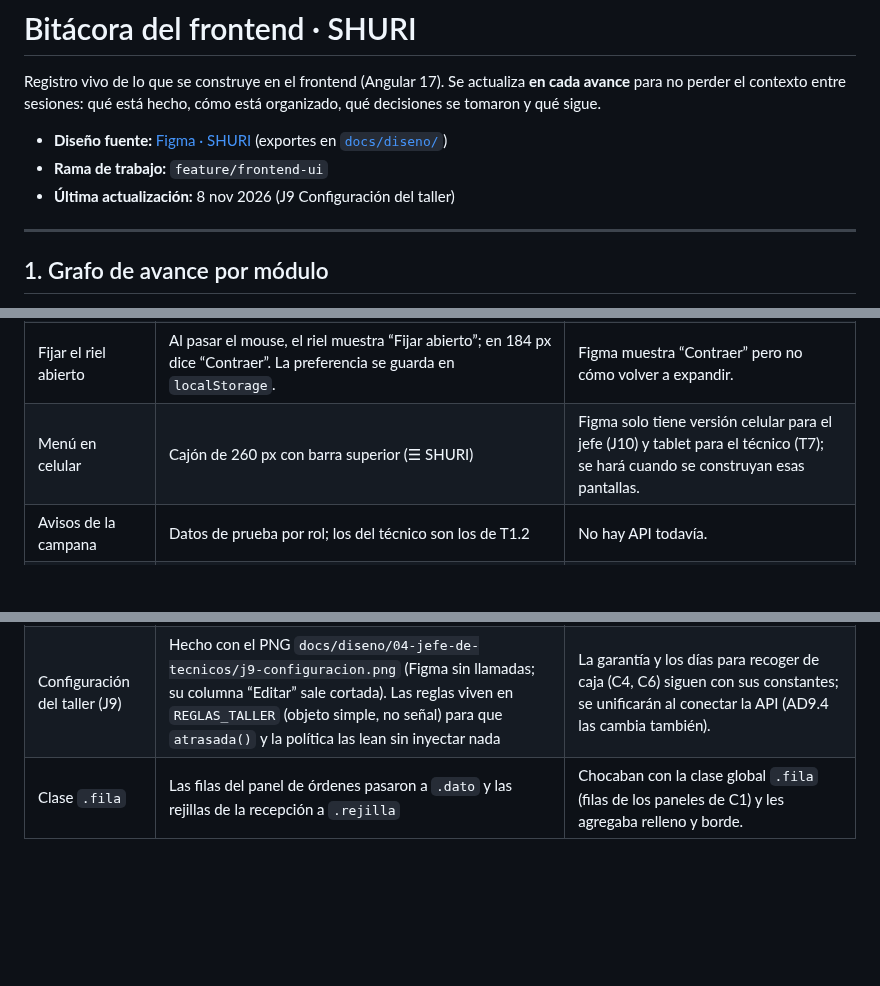
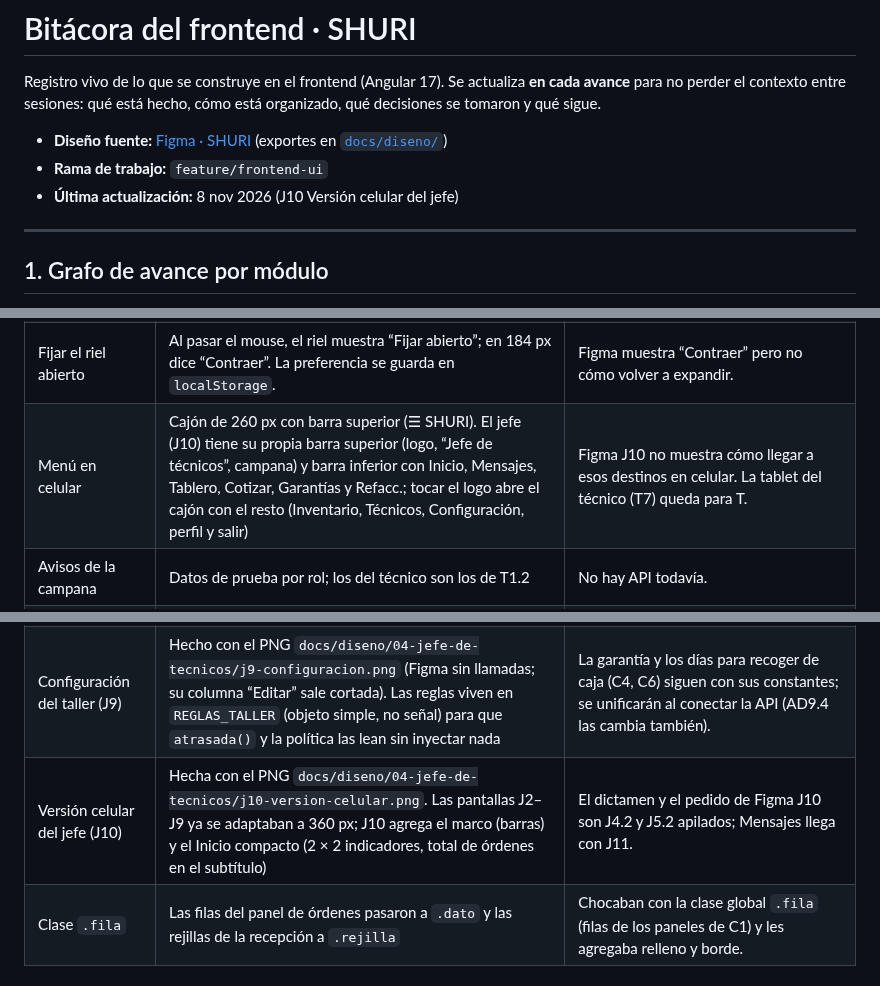
Before and after one commit to dianaaochoa/SHURI-Sistema-Gestion, a Markdown page: frontend/BITACORA.md, 3 parts joined by grey strips. GitHub-like rendering; blank space fills up the shorter version.

```diff
--- a/frontend/BITACORA.md
+++ b/frontend/BITACORA.md
@@ -4,7 +4,7 @@ Registro vivo de lo que se construye en el frontend (Angular 17). Se actualiza *
 
 - **Diseño fuente:** [Figma · SHURI](https://www.figma.com/design/wUFXid6RcC3a6H9iEdokWi/Untitled) (exportes en [`docs/diseno/`](../docs/diseno/README.md))
 - **Rama de trabajo:** `feature/frontend-ui`
-- **Última actualización:** 8 nov 2026 (J9 Configuración del taller)
+- **Última actualización:** 8 nov 2026 (J10 Versión celular del jefe)
 
 ---
 
@@ -772,7 +778,7 @@ Reglas tomadas del [README principal](../README.md) (sección 12) y de [`.github
 | Estilos | CSS propio con tokens de Figma, sin Tailwind ni Angular Material | `frontend/README.md` menciona “Tailwind CSS / Angular Material”, pero ninguno está instalado. Con CSS propio se copia el diseño de Figma tal cual. Pendiente acordarlo con el equipo. |
 | Destino activo en el riel | Fondo `marino-activo` + ícono cian, igual que en el menú de 184 px | El componente “Navegación lateral · Ancho=72” usa fondo `primario`, pero las pantallas a 1366 px usan el mismo estilo que el menú ancho. Se siguieron las pantallas. |
 | Fijar el riel abierto | Al pasar el mouse, el riel muestra “Fijar abierto”; en 184 px dice “Contraer”. La preferencia se guarda en `localStorage`. | Figma muestra “Contraer” pero no cómo volver a expandir. |
-| Menú en celular | Cajón de 260 px con barra superior (☰ SHURI) | Figma solo tiene versión celular para el jefe (J10) y tablet para el técnico (T7); se hará cuando se construyan esas pantallas. |
+| Menú en celular | Cajón de 260 px con barra superior (☰ SHURI). El jefe (J10) tiene su propia barra superior (logo, “Jefe de técnicos”, campana) y barra inferior con Inicio, Mensajes, Tablero, Cotizar, Garantías y Refacc.; tocar el logo abre el cajón con el resto (Inventario, Técnicos, Configuración, perfil y salir) | Figma J10 no muestra cómo llegar a esos destinos en celular. La tablet del técnico (T7) queda para T. |
 | Avisos de la campana | Datos de prueba por rol; los del técnico son los de T1.2 | No hay API todavía. |
 | Menú de usuario de la cajera | “Turno abierto desde HH:MM” como línea informativa (no clicable) | Así aparece en C1.5; Figma no indica a dónde lleva. |
 | Pantallas no construidas | `PaginaPendiente` con título, saludo en Inicio y clave de Figma | Permite navegar todo el menú desde ya. |
@@ -885,6 +891,7 @@ Reglas tomadas del [README principal](../README.md) (sección 12) y de [`.github
 | Equipos terminados (J8) | Hecho con el PNG `docs/diseno/04-jefe-de-tecnicos/j8-equipos-terminados.png` (Figma sin llamadas). “En bodega” es lo que espera a su dueño en el taller; incluye los estados “Vencido” y “En bodega” de caja (C4.7) | Con las órdenes de prueba: 10 en bodega, 5 de más de 30 días y ninguna entregada esta semana (Figma: 4, 1 y 7). |
 | Almacenaje | `Orden.almacenaje` (días, monto, quién y si se perdonó). `saldo()` lo suma en los estados por entregar y el panel de cobro de Entrega lo muestra | Días sin cobro, precio por día y qué pasa a los 90 días salen de Configuración (J9). |
 | Configuración del taller (J9) | Hecho con el PNG `docs/diseno/04-jefe-de-tecnicos/j9-configuracion.png` (Figma sin llamadas; su columna “Editar” sale cortada). Las reglas viven en `REGLAS_TALLER` (objeto simple, no señal) para que `atrasada()` y la política las lean sin inyectar nada | La garantía y los días para recoger de caja (C4, C6) siguen con sus constantes; se unificarán al conectar la API (AD9.4 las cambia también). |
+| Versión celular del jefe (J10) | Hecha con el PNG `docs/diseno/04-jefe-de-tecnicos/j10-version-celular.png`. Las pantallas J2–J9 ya se adaptaban a 360 px; J10 agrega el marco (barras) y el Inicio compacto (2 × 2 indicadores, total de órdenes en el subtítulo) | El dictamen y el pedido de Figma J10 son J4.2 y J5.2 apilados; Mensajes llega con J11. |
 | Clase `.fila` | Las filas del panel de órdenes pasaron a `.dato` y las rejillas de la recepción a `.rejilla` | Chocaban con la clase global `.fila` (filas de los paneles de C1) y les agregaba relleno y borde. |
 
 ## 9. Pendientes conocidos
```
Also changed, not shown: other parts of frontend/BITACORA.md (+19 -4 lines).
